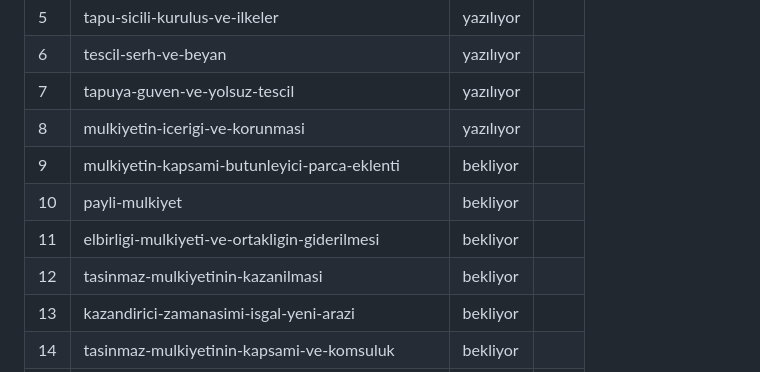
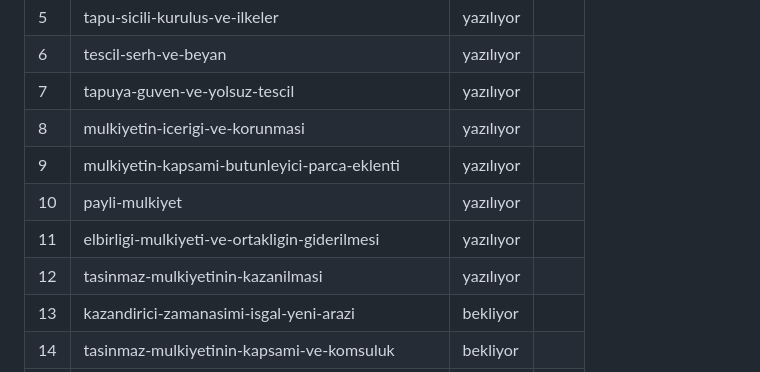
Before and after one commit to ArifAkdag49/hukuk, a Markdown page: pipeline/ICERIK_DEFTERI.md, the part around the change. Rendered like a GitHub page.

Commit message:
docs(icerik): HUK3011 konu 9-12 yazılıyor
Co-Authored-By: Claude Opus 5.5 <noreply@anthropic.com>

```diff
--- a/pipeline/ICERIK_DEFTERI.md
+++ b/pipeline/ICERIK_DEFTERI.md
@@ -57,10 +57,10 @@ HUK2013, HUK2012, HUK2015 ve HUK2003 kapsam dışı.
 | 6 | tescil-serh-ve-beyan | yazılıyor | |
 | 7 | tapuya-guven-ve-yolsuz-tescil | yazılıyor | |
 | 8 | mulkiyetin-icerigi-ve-korunmasi | yazılıyor | |
-| 9 | mulkiyetin-kapsami-butunleyici-parca-eklenti | bekliyor | |
-| 10 | payli-mulkiyet | bekliyor | |
-| 11 | elbirligi-mulkiyeti-ve-ortakligin-giderilmesi | bekliyor | |
-| 12 | tasinmaz-mulkiyetinin-kazanilmasi | bekliyor | |
+| 9 | mulkiyetin-kapsami-butunleyici-parca-eklenti | yazılıyor | |
+| 10 | payli-mulkiyet | yazılıyor | |
+| 11 | elbirligi-mulkiyeti-ve-ortakligin-giderilmesi | yazılıyor | |
+| 12 | tasinmaz-mulkiyetinin-kazanilmasi | yazılıyor | |
 | 13 | kazandirici-zamanasimi-isgal-yeni-arazi | bekliyor | |
 | 14 | tasinmaz-mulkiyetinin-kapsami-ve-komsuluk | bekliyor | |
 | 15 | yapi-hukuku-ve-taskin-yapi | bekliyor | |
```
